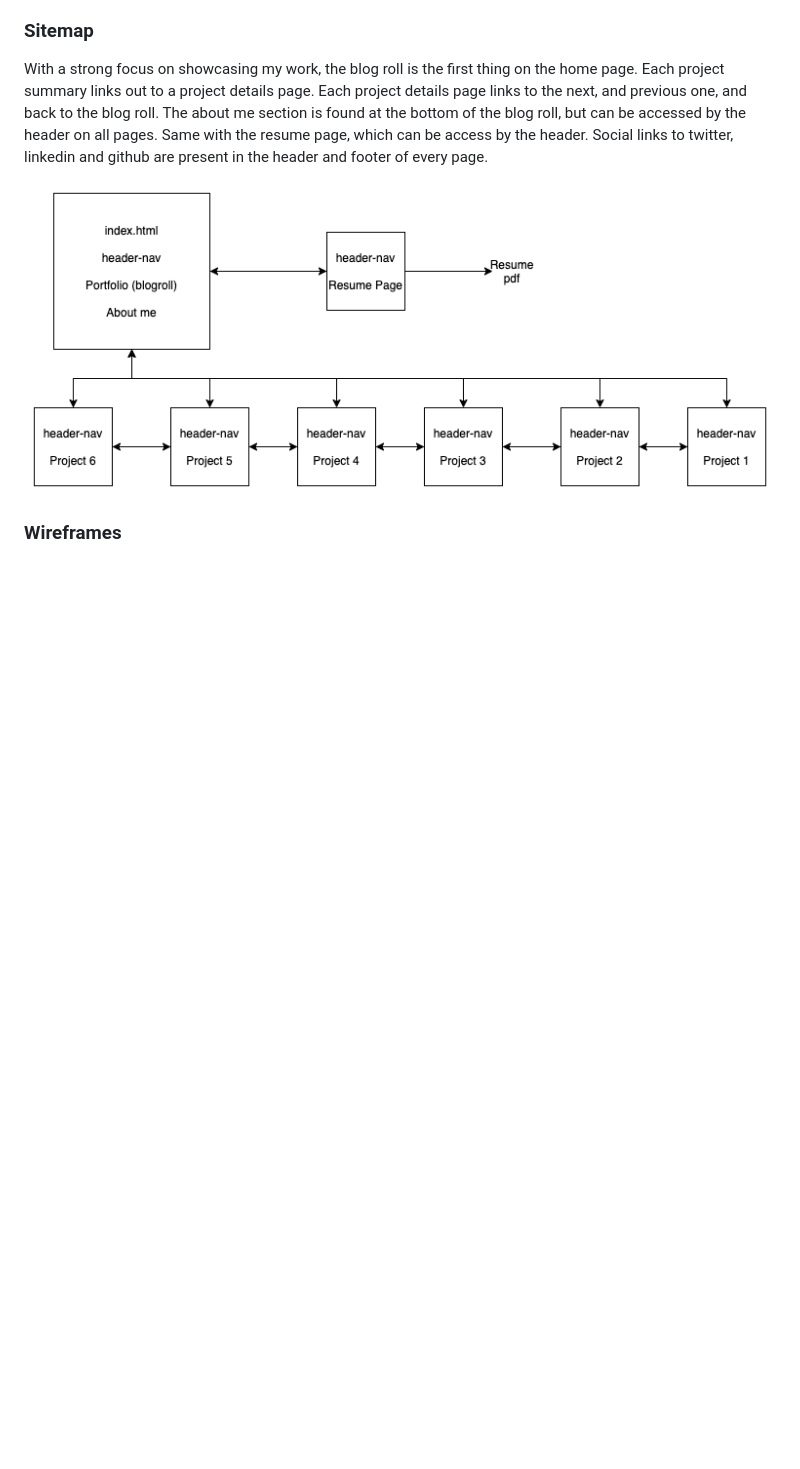
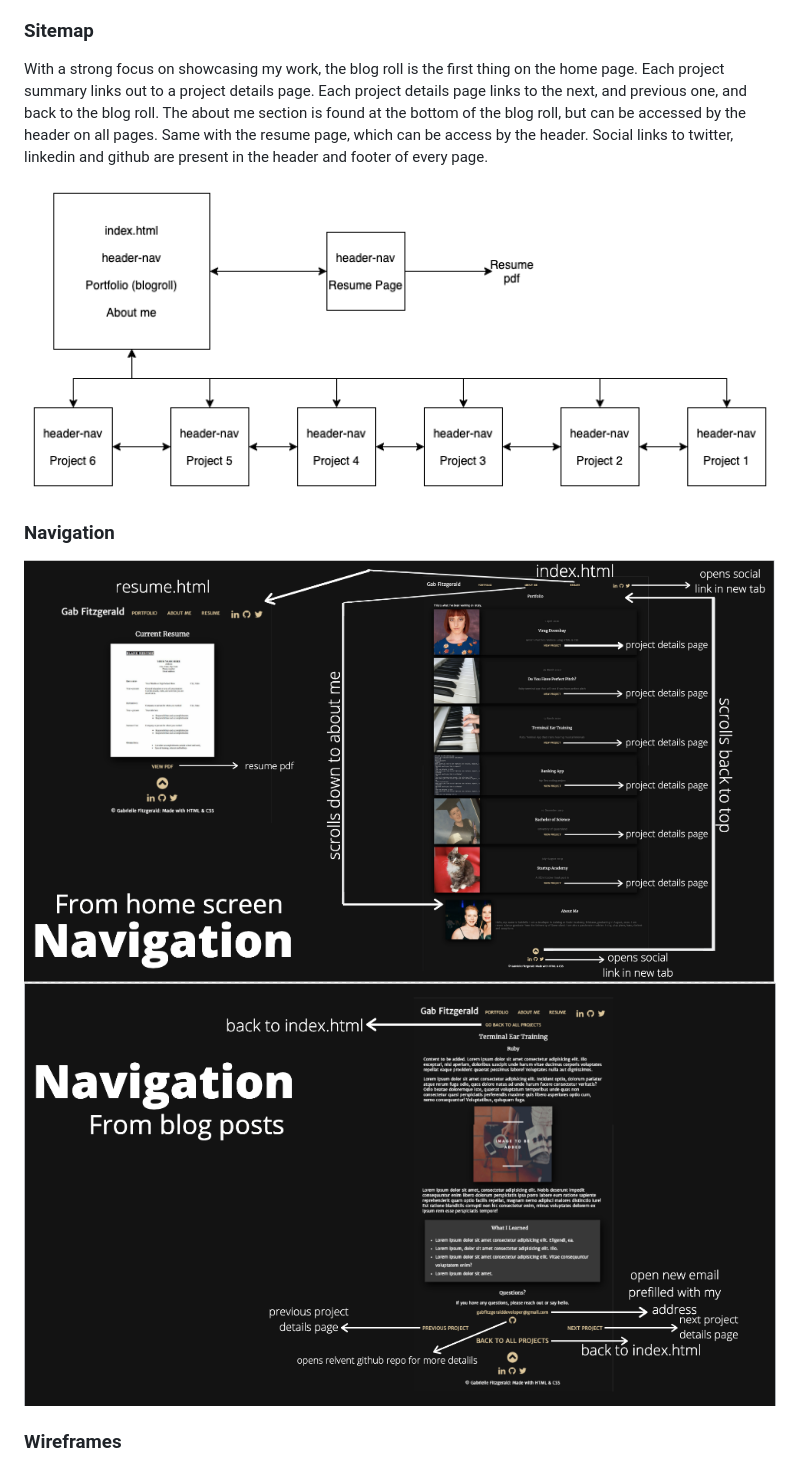
Before and after one commit to GabFitzgerald/Portfolio-Website, a Markdown page: README.md, the part around the change printed below. GitHub-like rendering; pictures changed too: docs/navigation_from_blog_posts.png (added), docs/navigation_from_home_screen.png (added); blank space fills up the shorter version.

Commit message:
navigation screen shots added

```diff
--- a/README.md
+++ b/README.md
@@ -19,6 +19,11 @@ With a strong focus on showcasing my work, the blog roll is the first thing on t
 
 ![site map](/docs/site_map.png)
 
+### Navigation
+
+![navigation from home screen](/docs/navigation_from_home_screen.png)
+![navigation from blog post](/docs/navigation_from_blog_posts.png)
+
 ### Wireframes
 
 ![wireframes](/docs/wireframes.png)
```
Also changed, not shown: other parts of README.md (+11 -13 lines), 2 other files.
